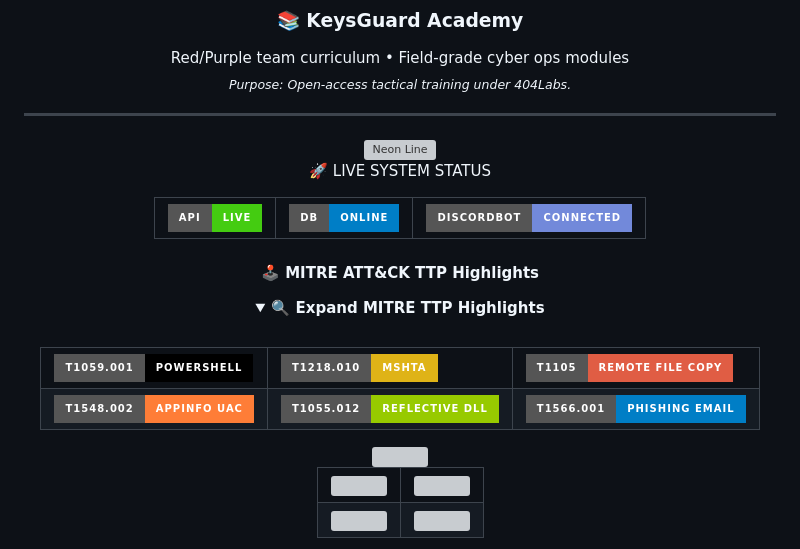
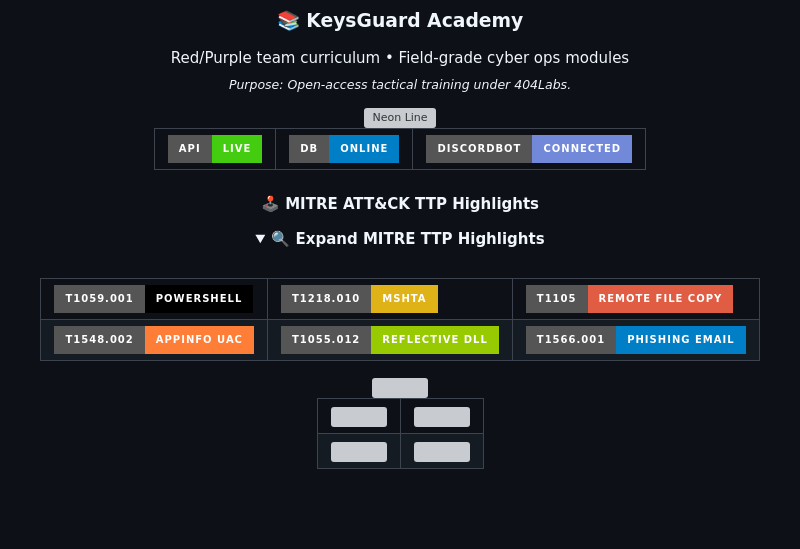
Before and after one commit to vVv-Keys/vVv-Keys, a Markdown page: README.md, the part around the change printed below. Drawn GitHub-style; folded sections open; badges without logos; blank space fills up the shorter version; grey boxes are pictures that could not be loaded.

```diff
--- a/README.md
+++ b/README.md
@@ -141,16 +141,12 @@ Red/Purple team curriculum • Field-grade cyber ops modules
 
 </div>
 
----
-
 <!-- 🔥 NEON SEPARATOR -->
 <div align="center">
   <img src="https://github.com/vVv-Keys/vVv-Keys/assets/placeholder/neon-divider-fixed.gif" width="1000" height="12" alt="Neon Line" />
 </div>
 
 <!-- 📆 ROADMAP PREVIEW -->
-
-🚀 LIVE SYSTEM STATUS
 <div align="center">
   <table>
     <tr>
```
Also changed, not shown: other parts of README.md (+1 -1 lines).
